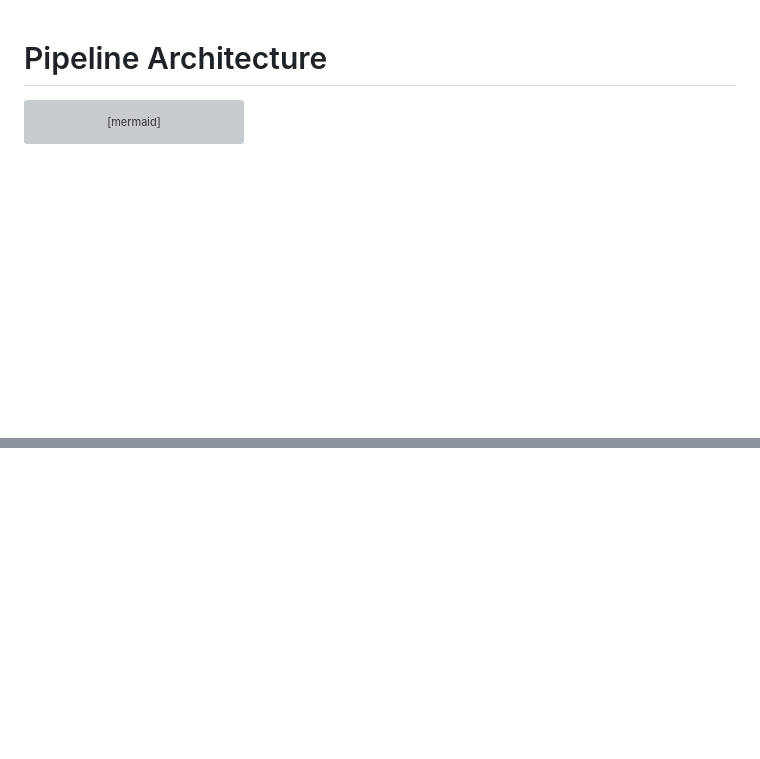
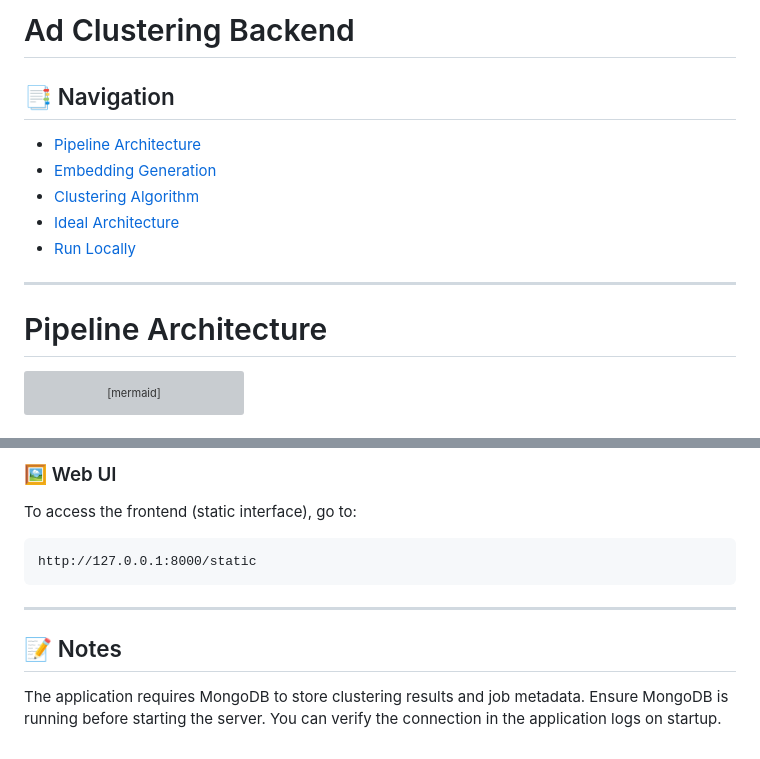
Before and after one commit to imrohit68/ad_cluster_backend, a Markdown page: README.md, 2 parts joined by grey strips. Drawn GitHub-style; blank space fills up the shorter version; grey boxes are pictures that could not be loaded.

````diff
--- a/README.md
+++ b/README.md
@@ -1,3 +1,15 @@
+# Ad Clustering Backend
+
+## 📑 Navigation
+
+- [Pipeline Architecture](#pipeline-architecture)
+- [Embedding Generation](#embedding-generation-custom-dinov2-implementation)
+- [Clustering Algorithm](#clustering-service-recursive-hierarchical-faiss-clustering)
+- [Ideal Architecture](#ideal-architecture)
+- [Run Locally](#-run-ad-clustering-project-locally)
+
+---
+
 # Pipeline Architecture
 ```mermaid
 graph TB
@@ -129,0 +221,12 @@ This approach scales horizontally for uploads, reduces backend load by offloadin
+### 🖼️ Web UI
+
+To access the frontend (static interface), go to:
+```
+http://127.0.0.1:8000/static
+```
+
+---
+
+## 📝 Notes
+
+The application requires MongoDB to store clustering results and job metadata. Ensure MongoDB is running before starting the server. You can verify the connection in the application logs on startup.
````
Also changed, not shown: other parts of README.md (+84 -5 lines).
